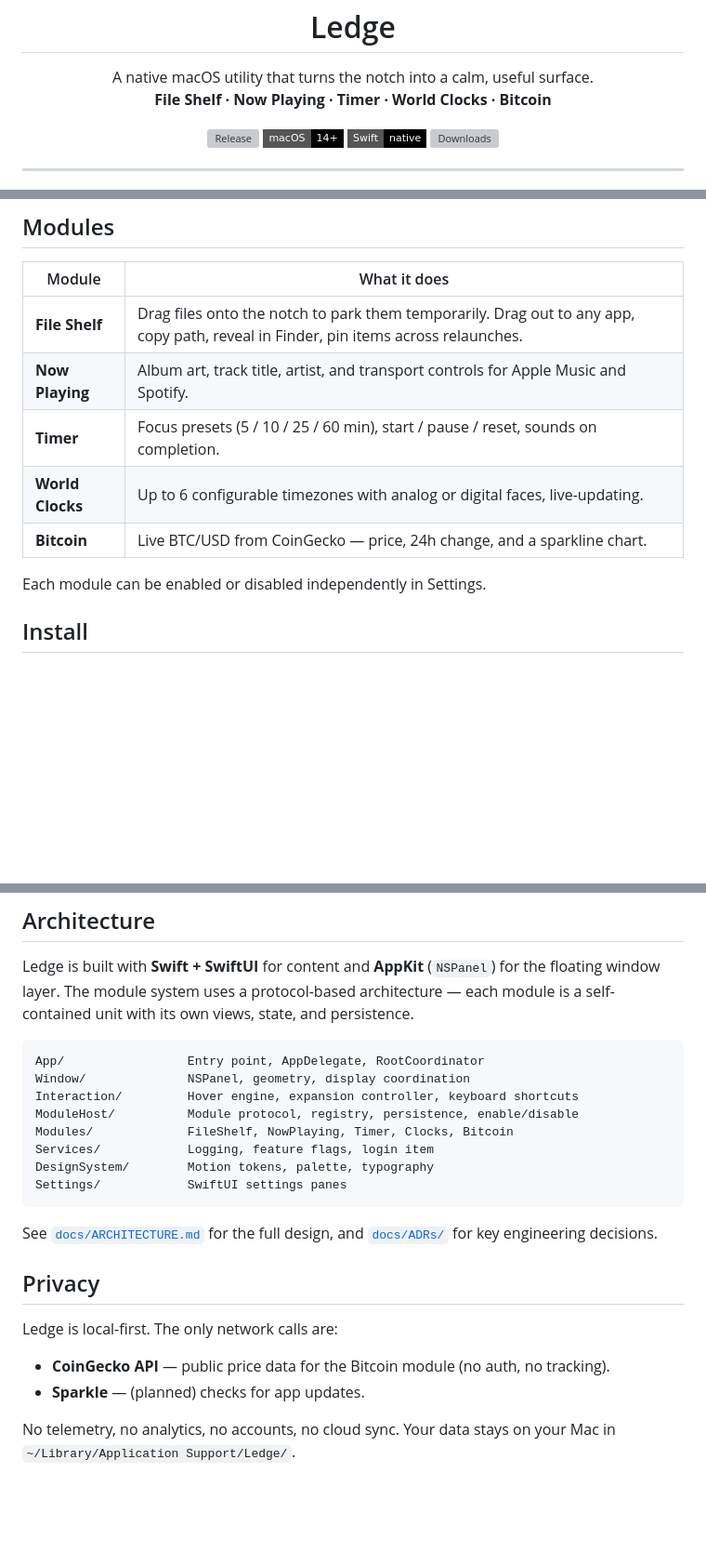
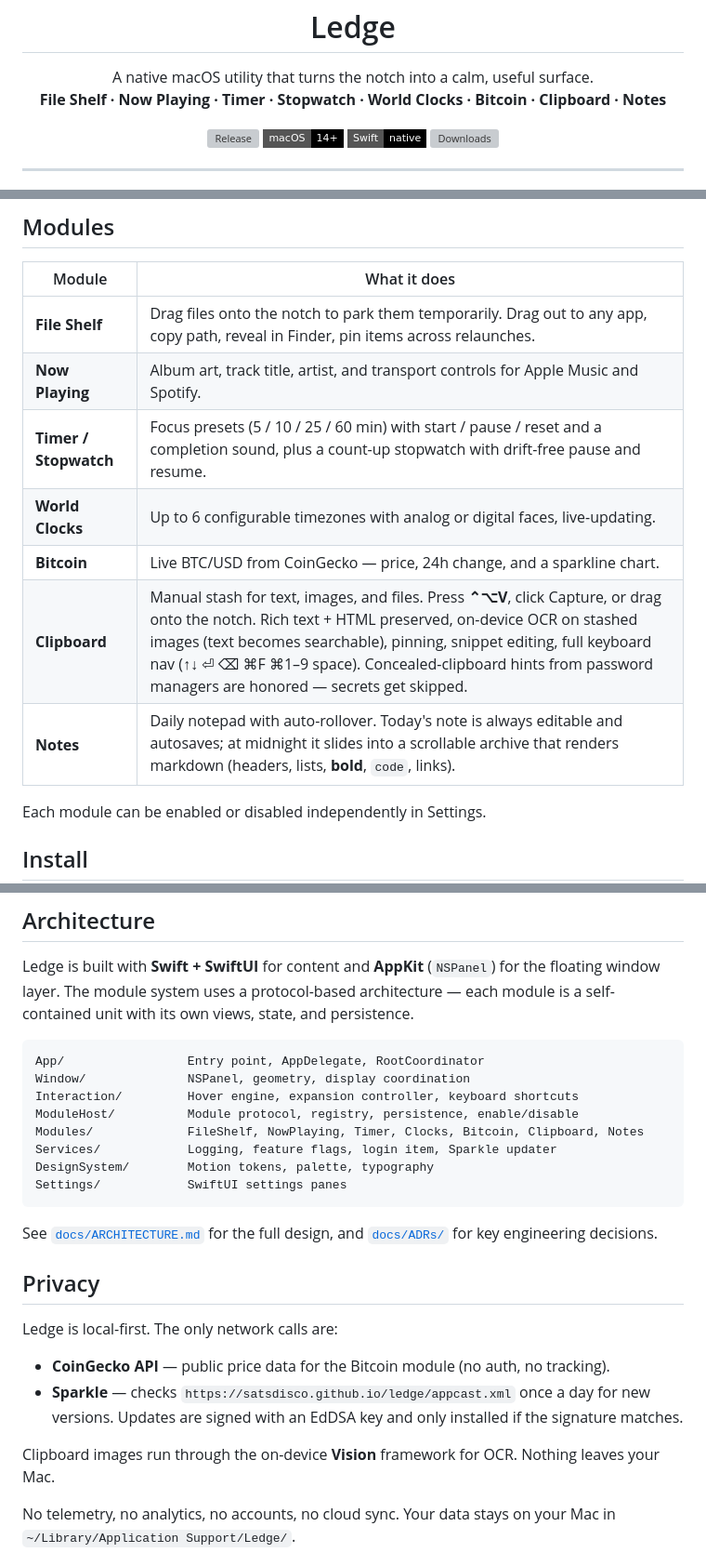
Before and after one commit to satsdisco/ledge, a Markdown page: README.md, 3 parts joined by grey strips. Shown at 93% size. GitHub-like rendering; badges without logos; blank space fills up the shorter version; grey boxes are pictures that could not be loaded.

````diff
--- a/README.md
+++ b/README.md
@@ -7,7 +7,7 @@
 <p align="center">
   A native macOS utility that turns the notch into a calm, useful surface.
   <br>
-  <strong>File Shelf &middot; Now Playing &middot; Timer &middot; World Clocks &middot; Bitcoin</strong>
+  <strong>File Shelf &middot; Now Playing &middot; Timer &middot; Stopwatch &middot; World Clocks &middot; Bitcoin &middot; Clipboard &middot; Notes</strong>
 </p>
 
 <p align="center">
@@ -29,9 +29,11 @@ Ledge lives invisibly inside your MacBook notch. Hover or press **⌃⌥Space**
 |--------|-------------|
 | **File Shelf** | Drag files onto the notch to park them temporarily. Drag out to any app, copy path, reveal in Finder, pin items across relaunches. |
 | **Now Playing** | Album art, track title, artist, and transport controls for Apple Music and Spotify. |
-| **Timer** | Focus presets (5 / 10 / 25 / 60 min), start / pause / reset, sounds on completion. |
+| **Timer / Stopwatch** | Focus presets (5 / 10 / 25 / 60 min) with start / pause / reset and a completion sound, plus a count-up stopwatch with drift-free pause and resume. |
 | **World Clocks** | Up to 6 configurable timezones with analog or digital faces, live-updating. |
 | **Bitcoin** | Live BTC/USD from CoinGecko — price, 24h change, and a sparkline chart. |
+| **Clipboard** | Manual stash for text, images, and files. Press **⌃⌥V**, click Capture, or drag onto the notch. Rich text + HTML preserved, on-device OCR on stashed images (text becomes searchable), pinning, snippet editing, full keyboard nav (↑↓ ⏎ ⌫ ⌘F ⌘1–9 space). Concealed-clipboard hints from password managers are honored — secrets get skipped. |
+| **Notes** | Daily notepad with auto-rollover. Today's note is always editable and autosaves; at midnight it slides into a scrollable archive that renders markdown (headers, lists, **bold**, `code`, links). |
 
 Each module can be enabled or disabled independently in Settings.
 
@@ -88,8 +91,8 @@ App/                 Entry point, AppDelegate, RootCoordinator
 Window/              NSPanel, geometry, display coordination
 Interaction/         Hover engine, expansion controller, keyboard shortcuts
 ModuleHost/          Module protocol, registry, persistence, enable/disable
-Modules/             FileShelf, NowPlaying, Timer, Clocks, Bitcoin
-Services/            Logging, feature flags, login item
+Modules/             FileShelf, NowPlaying, Timer, Clocks, Bitcoin, Clipboard, Notes
+Services/            Logging, feature flags, login item, Sparkle updater
 DesignSystem/        Motion tokens, palette, typography
 Settings/            SwiftUI settings panes
 ```
@@ -101,7 +104,9 @@ See [`docs/ARCHITECTURE.md`](docs/ARCHITECTURE.md) for the full design, and [`do
 Ledge is local-first. The only network calls are:
 
 - **CoinGecko API** — public price data for the Bitcoin module (no auth, no tracking).
-- **Sparkle** — (planned) checks for app updates.
+- **Sparkle** — checks `https://satsdisco.github.io/ledge/appcast.xml` once a day for new versions. Updates are signed with an EdDSA key and only installed if the signature matches.
+
+Clipboard images run through the on-device **Vision** framework for OCR. Nothing leaves your Mac.
 
 No telemetry, no analytics, no accounts, no cloud sync. Your data stays on your Mac in `~/Library/Application Support/Ledge/`.
 
````
Also changed, not shown: other parts of README.md (+2 -1 lines), CURRENT_STATE.md (deleted, +0 -47 lines), TODO.md (deleted, +0 -51 lines).
